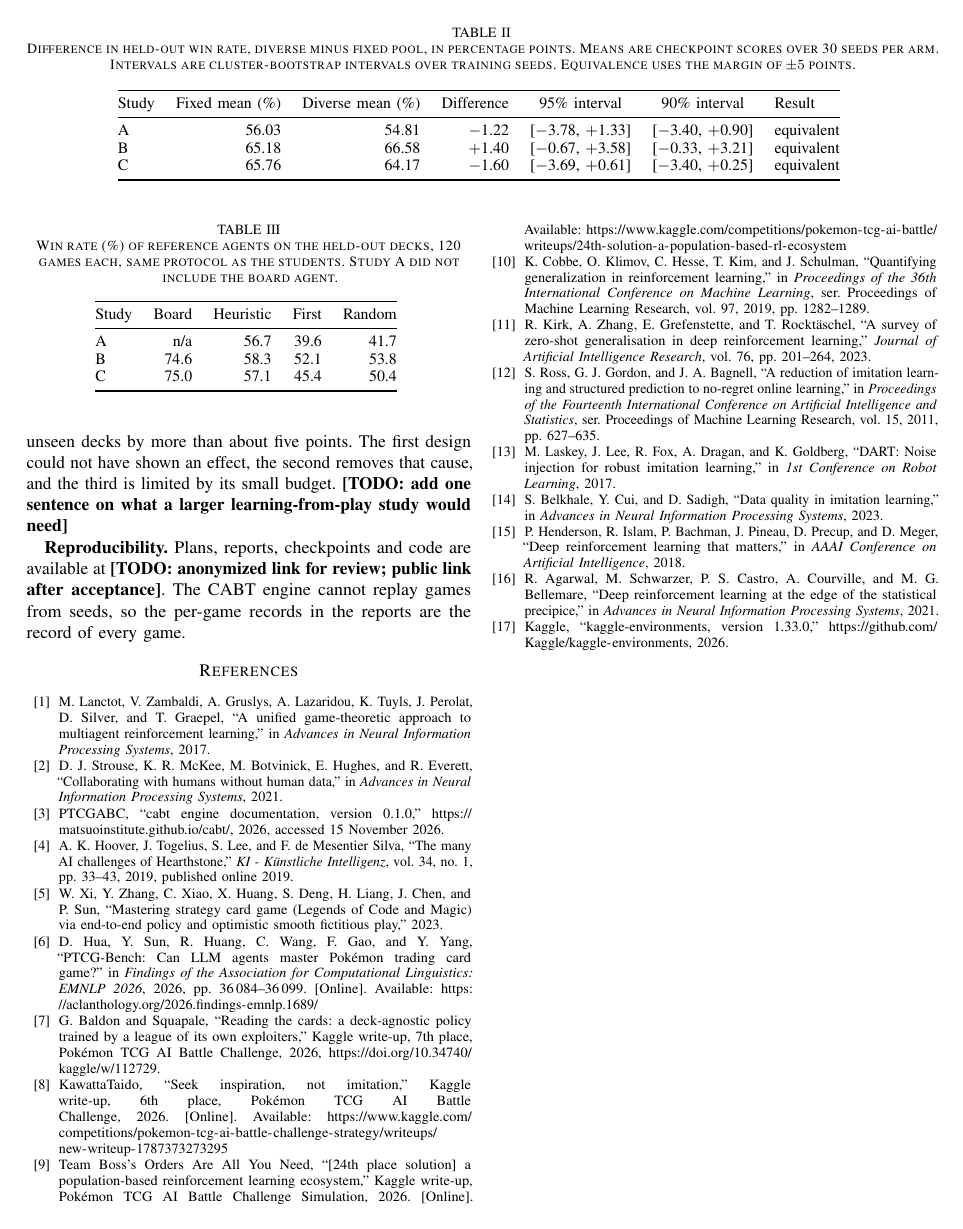
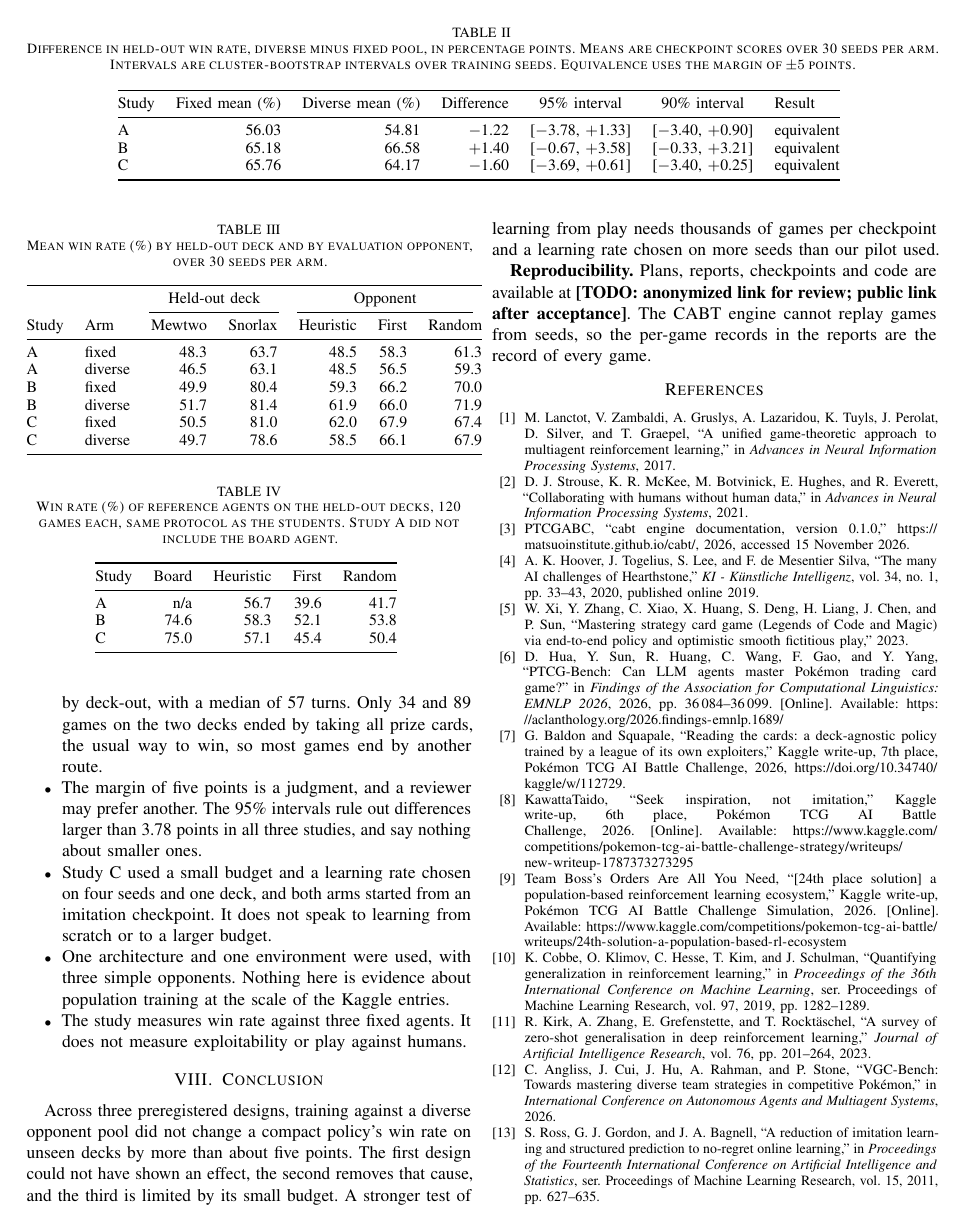
Before and after one commit to Builder106/tcg-cabt-lab, a LaTeX paper (docs/paper/main.tex, which reads docs/paper/generated/numbers.tex, docs/paper/generated/split-table.tex, docs/paper/refs.bib): page 4 of 4 before the commit and page 4 of 5 after it. Compiled offline with pdfLaTeX; a missing font is replaced by an installed copy or a similar font; a LaTeX package or settings file that is missing is left out.

Commit message:
docs(paper): fill the open gaps
Adds a per-deck and per-opponent table, end reasons from a separate
audit, the pilot caveat for the learning-from-play study and VGC-Bench.
Hoover et al. is dated by its print issue, March 2020.

```diff
--- a/docs/paper/generated/numbers.tex
+++ b/docs/paper/generated/numbers.tex
@@ -11,6 +11,7 @@
 \newcommand{\AAgreeMax}{100.0}
 \newcommand{\AAgreeFixedMean}{100.0}
 \newcommand{\AAgreeDiverseMean}{100.0}
+\newcommand{\ADeckGap}{16.0}
 \newcommand{\AGames}{120}
 \newcommand{\BFixedMean}{65.18}
 \newcommand{\BDiverseMean}{66.58}
@@ -25,6 +26,7 @@
 \newcommand{\BAgreeMax}{69.3}
 \newcommand{\BAgreeFixedMean}{60.8}
 \newcommand{\BAgreeDiverseMean}{61.8}
+\newcommand{\BDeckGap}{30.1}
 \newcommand{\BGames}{120}
 \newcommand{\CFixedMean}{65.76}
 \newcommand{\CDiverseMean}{64.17}
@@ -35,10 +37,19 @@
 \newcommand{\CCIhigh}{$+$0.61}
 \newcommand{\CNinetyLow}{$-$3.40}
 \newcommand{\CNinetyHigh}{$+$0.25}
+\newcommand{\CDeckGap}{29.7}
 \newcommand{\CGames}{120}
 \newcommand{\SDMin}{3.8}
 \newcommand{\SDMax}{5.4}
 \newcommand{\MaxBound}{3.78}
+\newcommand{\MaxDelta}{1.60}
+\newcommand{\AuditGames}{300}
+\newcommand{\AuditSnorlaxNoPokemon}{266}
+\newcommand{\AuditSnorlaxPrizes}{34}
+\newcommand{\AuditSnorlaxMedian}{12}
+\newcommand{\AuditMewtwoDeckOut}{205}
+\newcommand{\AuditMewtwoPrizes}{89}
+\newcommand{\AuditMewtwoMedian}{57}
 \newcommand{\CChangeFixed}{$+$0.6}
 \newcommand{\CChangeFixedSD}{5.1}
 \newcommand{\CUpFixed}{17}
--- /dev/null
+++ b/docs/paper/generated/split-table.tex
@@ -0,0 +1,14 @@
+\begin{tabular}{@{}llrrrrr@{}}
+\toprule
+ & & \multicolumn{2}{c}{Held-out deck} & \multicolumn{3}{c}{Opponent} \\
+\cmidrule(lr){3-4}\cmidrule(lr){5-7}
+Study & Arm & Mewtwo & Snorlax & Heuristic & First & Random \\
+\midrule
+A & fixed & 48.3 & 63.7 & 48.5 & 58.3 & 61.3 \\
+A & diverse & 46.5 & 63.1 & 48.5 & 56.5 & 59.3 \\
+B & fixed & 49.9 & 80.4 & 59.3 & 66.2 & 70.0 \\
+B & diverse & 51.7 & 81.4 & 61.9 & 66.0 & 71.9 \\
+C & fixed & 50.5 & 81.0 & 62.0 & 67.9 & 67.4 \\
+C & diverse & 49.7 & 78.6 & 58.5 & 66.1 & 67.9 \\
+\bottomrule
+\end{tabular}
--- a/docs/paper/main.tex
+++ b/docs/paper/main.tex
@@ -122,6 +122,7 @@ C & REINFORCE & none & 400 games, 50 updates \\
 \textbf{Statistics.} The unit is the training seed. The estimate is the mean checkpoint score of the diverse arm minus that of the fixed arm. The interval is a percentile cluster bootstrap that resamples seeds within each arm, with 10,000 resamples. A difference is reported when the 95\% interval excludes zero. Equivalence is reported when the 90\% interval lies inside $\pm 5$ points, the bootstrap form of two one-sided tests at the 5\% level. Otherwise the result is inconclusive. The margin was chosen before any data, at less than half the 12-point gap between the two held-out decks in an earlier run.
 
 \section{Results}
+\label{sec:results}
 
 \begin{table*}[t]
 \caption{Difference in held-out win rate, diverse minus fixed pool, in percentage points. Means are checkpoint scores over 30 seeds per arm. Intervals are cluster-bootstrap intervals over training seeds. Equivalence uses the margin of $\pm 5$ points.}
@@ -158,6 +159,16 @@ Table~\ref{tab:results} gives the preregistered result. In all three studies the
 
 \textbf{Study C.} Learning from play moved the policies very little. Against the checkpoint each seed started from (mean score \StartMean\%), the change was \CChangeFixed{} points for the fixed arm (\CUpFixed{} of 30 seeds up) and \CChangeDiverse{} for the diverse arm (\CUpDiverse{} of 30), with a standard deviation of \CChangeFixedSD{} and \CChangeDiverseSD{} points. A 120-game score alone has a standard error near 4.5 points, so these changes are about the size of evaluation noise. The mean training score also stayed flat, from \CTrainFirstFixed\% to \CTrainLastFixed\% for the fixed arm and \CTrainFirstDiverse\% to \CTrainLastDiverse\% for the diverse arm. The equivalence in C is therefore weak evidence about the pool. It shows no effect at a budget of 400 games, and does not show that learning from play is unaffected by its opponents.
 
+\textbf{Decks and opponents.} Table~\ref{tab:split} splits the win rates by held-out deck and by evaluation opponent. The deck matters far more than the pool. Averaged over the two arms, the colorless-snorlax deck scores \ADeckGap, \BDeckGap{} and \CDeckGap{} points above psychic-mewtwo in studies A, B and C, against pool differences of at most \MaxDelta{} points. With two held-out decks, a deck effect cannot be separated from deck-specific play, and we do not model it.
+
+\begin{table}[t]
+\caption{Mean win rate (\%) by held-out deck and by evaluation opponent, over 30 seeds per arm.}
+\label{tab:split}
+\centering
+\small
+\input{generated/split-table.tex}
+\end{table}
+
 \textbf{Baselines.} Table~\ref{tab:baselines} gives four reference agents under the same 120-game protocol. Win rates for the same agent differ by up to 8 points between studies, which shows how noisy 120 games are. Students in studies B and C score between the board teacher and the other three agents.
 
 \begin{table}[t]
@@ -177,7 +188,7 @@ The pool did not change held-out play in any of the three designs, within five p
 \section{Limitations}
 
 \begin{itemize}
-  \item The decks are simplified and every held-out game is a mirror match. In one earlier three-seed run, 157 of 180 games on the colorless-snorlax deck ended with a player having no Pok\'emon left, and 123 of 180 games on psychic-mewtwo ended by deck-out. \todo{report end reasons for the 30-seed studies}
+  \item The decks are simplified and every held-out game is a mirror match. The 30-seed reports do not store replays, so we measured end reasons in a separate audit of 600 games: four study B checkpoints (seeds 2001 and 2002, both arms) and the board teacher, 120 games each, which gives \AuditGames{} games per deck. On colorless-snorlax, \AuditSnorlaxNoPokemon{} of \AuditGames{} games ended with a player having no Pok\'emon left, with a median of \AuditSnorlaxMedian{} turns. On psychic-mewtwo, \AuditMewtwoDeckOut{} ended by deck-out, with a median of \AuditMewtwoMedian{} turns. Only \AuditSnorlaxPrizes{} and \AuditMewtwoPrizes{} games on the two decks ended by taking all prize cards, the usual way to win, so most games end by another route.
   \item The margin of five points is a judgment, and a reviewer may prefer another. The 95\% intervals rule out differences larger than \MaxBound{} points in all three studies, and say nothing about smaller ones.
   \item Study C used a small budget and a learning rate chosen on four seeds and one deck, and both arms started from an imitation checkpoint. It does not speak to learning from scratch or to a larger budget.
   \item One architecture and one environment were used, with three simple opponents. Nothing here is evidence about population training at the scale of the Kaggle entries.
@@ -186,7 +197,7 @@ The pool did not change held-out play in any of the three designs, within five p
 
 \section{Conclusion}
 
-Across three preregistered designs, training against a diverse opponent pool did not change a compact policy's win rate on unseen decks by more than about five points. The first design could not have shown an effect, the second removes that cause, and the third is limited by its small budget. \todo{add one sentence on what a larger learning-from-play study would need}
+Across three preregistered designs, training against a diverse opponent pool did not change a compact policy's win rate on unseen decks by more than about five points. The first design could not have shown an effect, the second removes that cause, and the third is limited by its small budget. A stronger test of learning from play needs thousands of games per checkpoint and a learning rate chosen on more seeds than our pilot used.
 
 \textbf{Reproducibility.} Plans, reports, checkpoints and code are available at \todo{anonymized link for review; public link after acceptance}. The CABT engine cannot replay games from seeds, so the per-game records in the reports are the record of every game.
 
--- a/docs/paper/refs.bib
+++ b/docs/paper/refs.bib
@@ -10,7 +10,7 @@
   volume  = {34},
   number  = {1},
   pages   = {33--43},
-  year    = {2019},
+  year    = {2020},
   doi     = {10.1007/s13218-019-00615-z},
   note    = {Published online 2019}
 }
```
Also changed, not shown: docs/paper/novelty-search.md (+9 -0 lines), docs/paper/README.md, docs/paper/main.tex (6 more changed lines), docs/paper/refs.bib (11 more changed lines), 1 other file.
